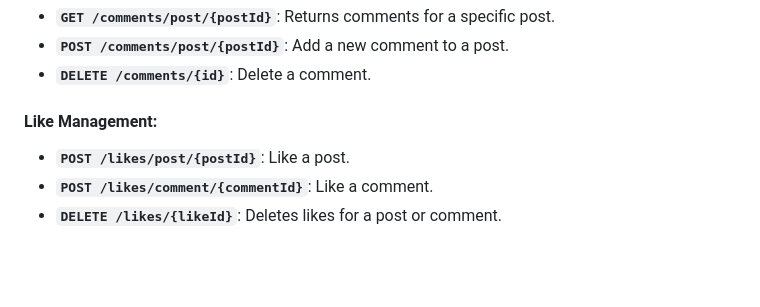
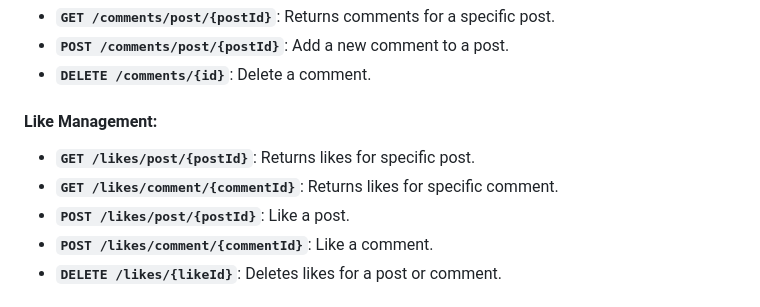
Before and after one commit to yusufziyrek/blogApp-RestAPI, a Markdown page: README.md, the part around the change. Rendered like a GitHub page; blank space fills up the shorter version.

```diff
--- a/README.md
+++ b/README.md
@@ -50,6 +50,8 @@ BlogApp-RestAPI is a RESTful API enabling users to interact with blog posts, com
 - **`DELETE /comments/{id}`**: Delete a comment.
 
 #### **Like Management:**
+- **`GET /likes/post/{postId}`**: Returns likes for specific post.
+- **`GET /likes/comment/{commentId}`**: Returns likes for specific comment.
 - **`POST /likes/post/{postId}`**: Like a post.
 - **`POST /likes/comment/{commentId}`**: Like a comment.
 - **`DELETE /likes/{likeId}`**: Deletes likes for a post or comment.
```
